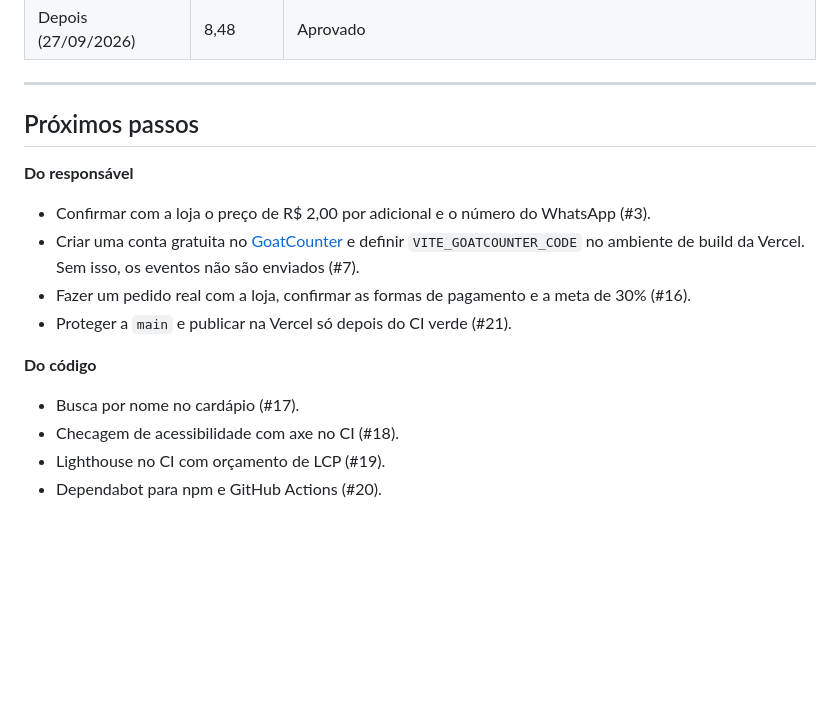
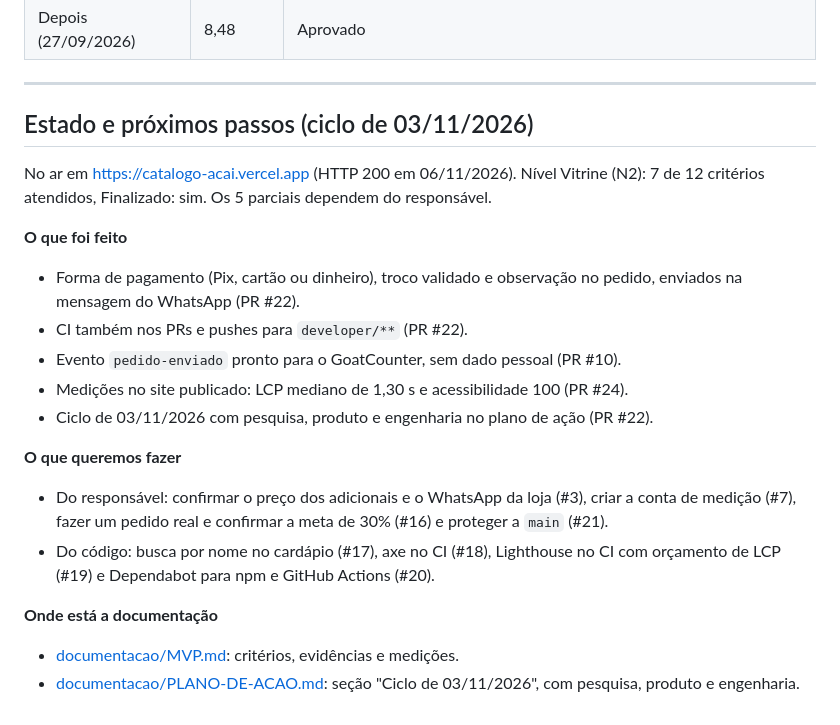
Before and after one commit to douglasabnovato/catalogo-acai, a Markdown page: README.md, the part around the change. Drawn GitHub-style; blank space fills up the shorter version.

Commit message:
docs: README com o estado e os próximos passos do ciclo
Co-Authored-By: Claude Opus 5.5 <noreply@anthropic.com>

```diff
--- a/README.md
+++ b/README.md
@@ -95,18 +95,24 @@ O site está na Vercel. O GitHub Pages está desligado. Detalhes em [documentaca
 
 ---
 
-## Próximos passos
+## Estado e próximos passos (ciclo de 03/11/2026)
 
-**Do responsável**
+No ar em https://catalogo-acai.vercel.app (HTTP 200 em 06/11/2026). Nível Vitrine (N2): 7 de 12 critérios atendidos, Finalizado: sim. Os 5 parciais dependem do responsável.
 
-- Confirmar com a loja o preço de R$ 2,00 por adicional e o número do WhatsApp (#3).
-- Criar uma conta gratuita no [GoatCounter](https://www.goatcounter.com/) e definir `VITE_GOATCOUNTER_CODE` no ambiente de build da Vercel. Sem isso, os eventos não são enviados (#7).
-- Fazer um pedido real com a loja, confirmar as formas de pagamento e a meta de 30% (#16).
-- Proteger a `main` e publicar na Vercel só depois do CI verde (#21).
+**O que foi feito**
 
-**Do código**
+- Forma de pagamento (Pix, cartão ou dinheiro), troco validado e observação no pedido, enviados na mensagem do WhatsApp (PR #22).
+- CI também nos PRs e pushes para `developer/**` (PR #22).
+- Evento `pedido-enviado` pronto para o GoatCounter, sem dado pessoal (PR #10).
+- Medições no site publicado: LCP mediano de 1,30 s e acessibilidade 100 (PR #24).
+- Ciclo de 03/11/2026 com pesquisa, produto e engenharia no plano de ação (PR #22).
 
-- Busca por nome no cardápio (#17).
-- Checagem de acessibilidade com axe no CI (#18).
-- Lighthouse no CI com orçamento de LCP (#19).
-- Dependabot para npm e GitHub Actions (#20).
+**O que queremos fazer**
+
+- Do responsável: confirmar o preço dos adicionais e o WhatsApp da loja (#3), criar a conta de medição (#7), fazer um pedido real e confirmar a meta de 30% (#16) e proteger a `main` (#21).
+- Do código: busca por nome no cardápio (#17), axe no CI (#18), Lighthouse no CI com orçamento de LCP (#19) e Dependabot para npm e GitHub Actions (#20).
+
+**Onde está a documentação**
+
+- [documentacao/MVP.md](documentacao/MVP.md): critérios, evidências e medições.
+- [documentacao/PLANO-DE-ACAO.md](documentacao/PLANO-DE-ACAO.md): seção "Ciclo de 03/11/2026", com pesquisa, produto e engenharia.
```
